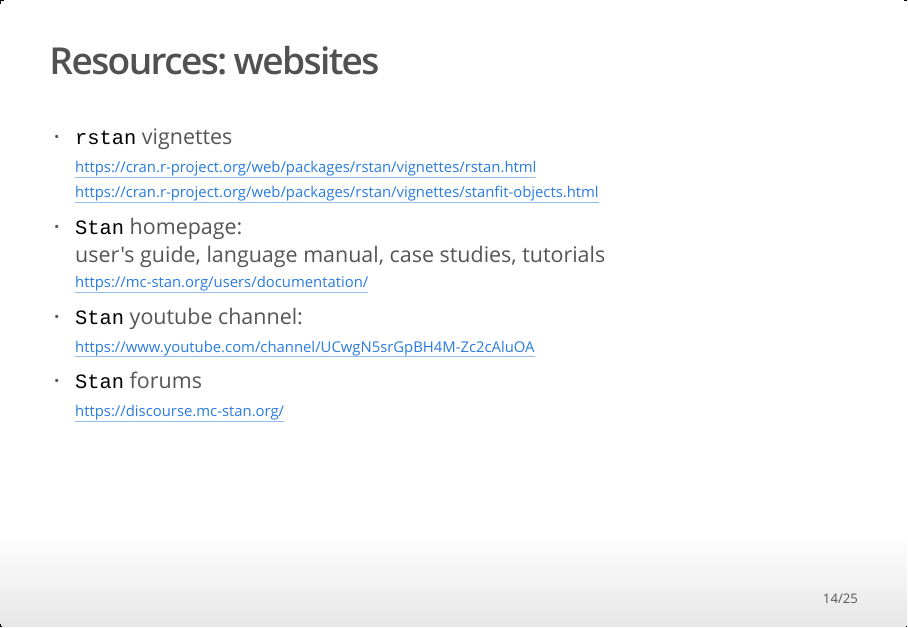
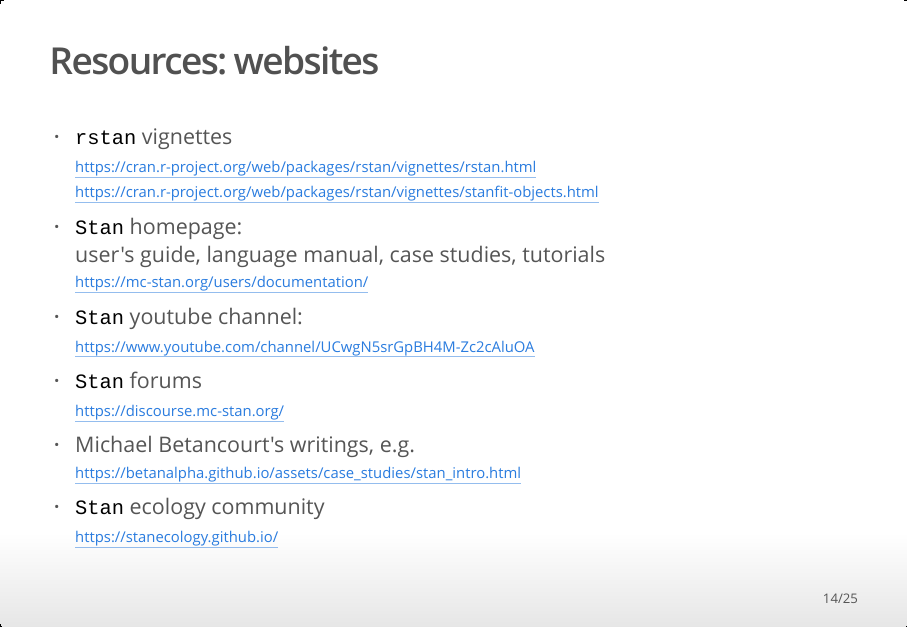
Before and after one commit to benjamin-rosenbaum/bayesian-intro, an R Markdown document (source/Day_3_4_Conclusions.Rmd): page 14 of 25. The pictures show the output file source/Day_3_4_Conclusions.html that the author committed with the source, opened offline.

Commit message:
some new resources

```diff
--- a/source/Day_3_4_Conclusions.Rmd
+++ b/source/Day_3_4_Conclusions.Rmd
@@ -137,6 +137,12 @@ bad mixing, model misspecified
    <font size="4">https://www.youtube.com/channel/UCwgN5srGpBH4M-Zc2cAluOA</font>
 - `Stan` forums
   <font size="4">https://discourse.mc-stan.org/</font>
+- Michael Betancourt's writings, e.g.
+  <font size="4">https://betanalpha.github.io/assets/case_studies/stan_intro.html</font>
+- `Stan` ecology community
+  <font size="4">https://stanecology.github.io/</font>
+
+
 
 ## Resources: R packages
 
```
Also changed, not shown: source/Day_3_4_Conclusions.html, 1 other file.
